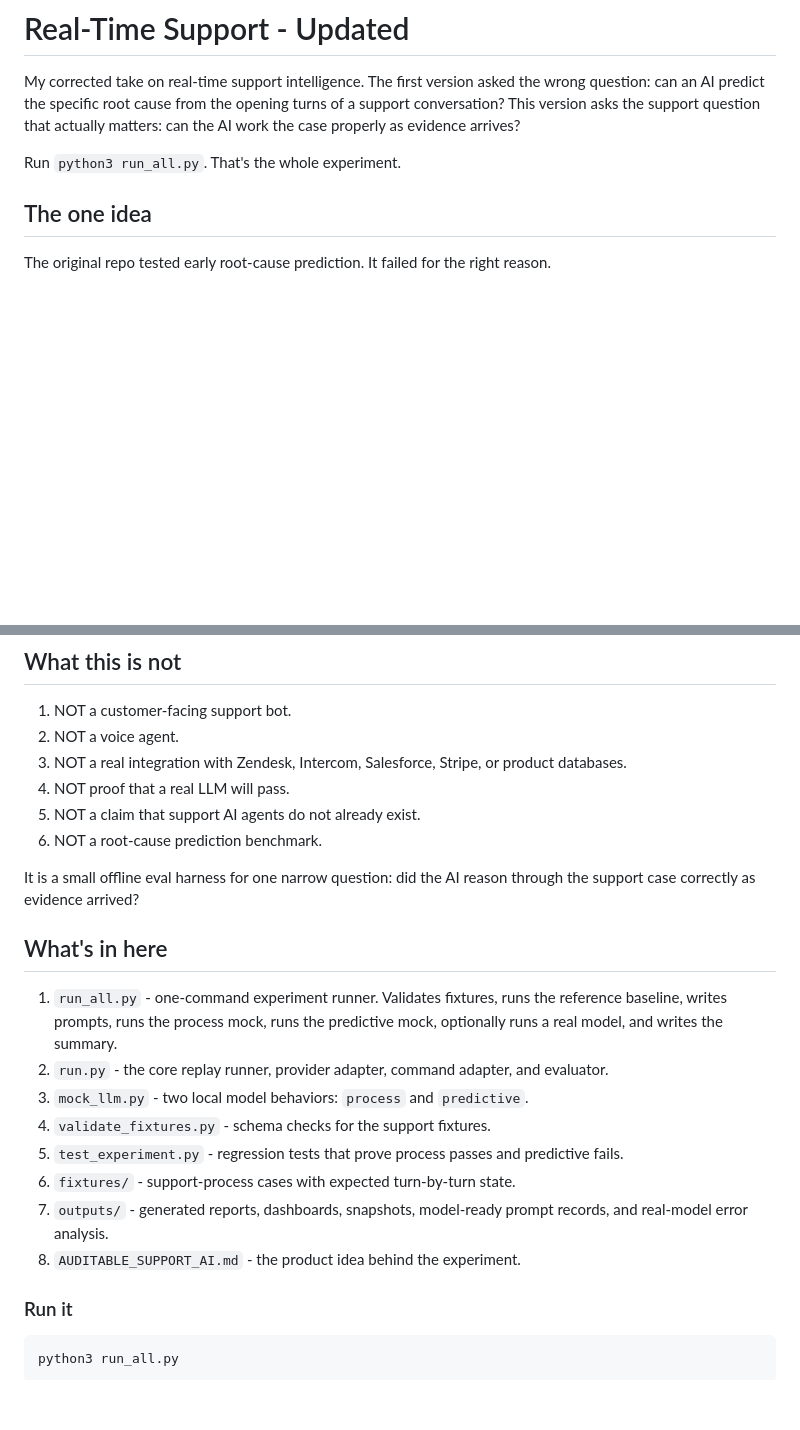
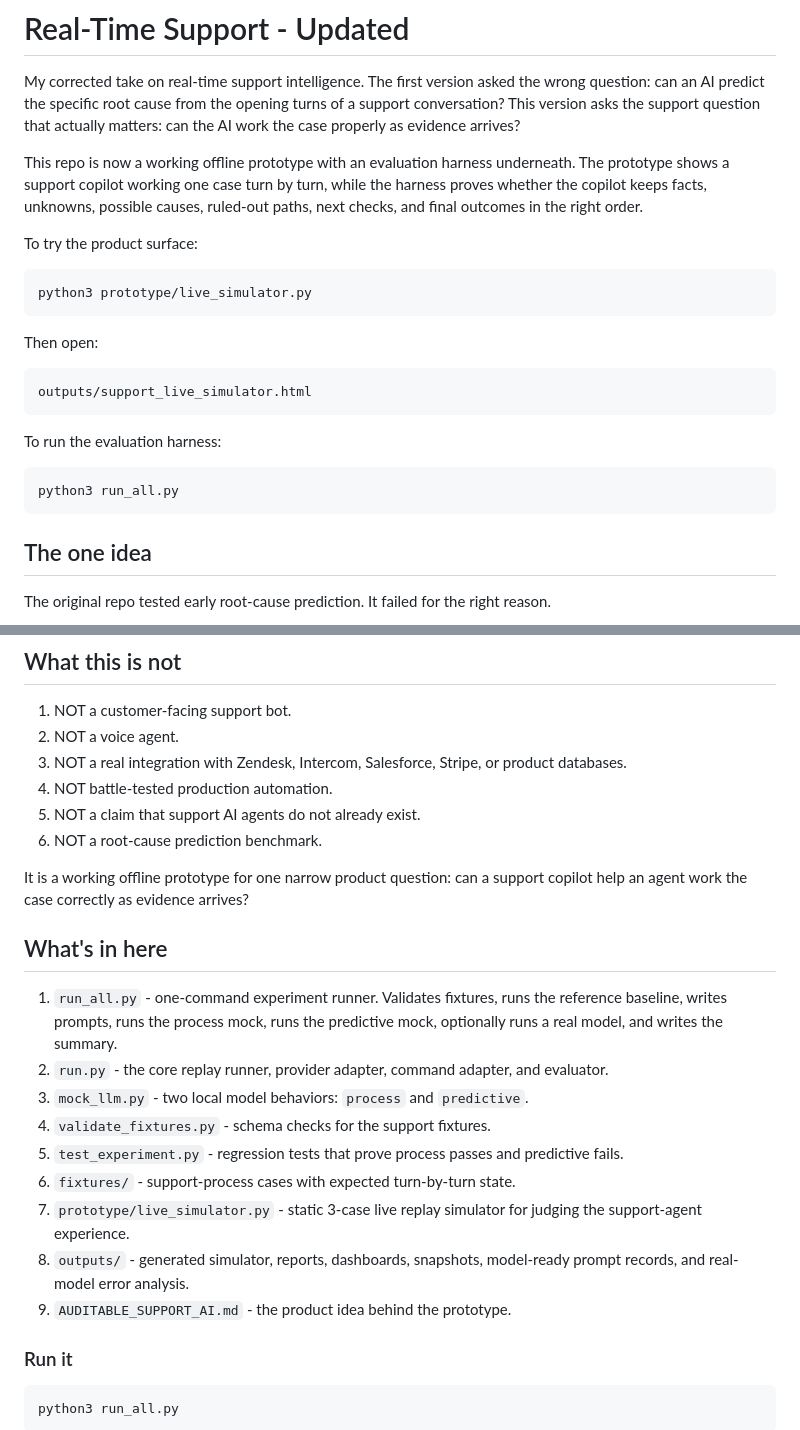
Before and after one commit to gititya/support-copilot-lab, a Markdown page: README.md, 2 parts joined by grey strips. Drawn GitHub-style; blank space fills up the shorter version.

Commit message:
Frame prototype and cloud-model roadmap

````diff
--- a/README.md
+++ b/README.md
@@ -2,7 +2,25 @@
 
 My corrected take on real-time support intelligence. The first version asked the wrong question: can an AI predict the specific root cause from the opening turns of a support conversation? This version asks the support question that actually matters: can the AI work the case properly as evidence arrives?
 
-Run `python3 run_all.py`. That's the whole experiment.
+This repo is now a working offline prototype with an evaluation harness underneath. The prototype shows a support copilot working one case turn by turn, while the harness proves whether the copilot keeps facts, unknowns, possible causes, ruled-out paths, next checks, and final outcomes in the right order.
+
+To try the product surface:
+
+```bash
+python3 prototype/live_simulator.py
+```
+
+Then open:
+
+```text
+outputs/support_live_simulator.html
+```
+
+To run the evaluation harness:
+
+```bash
+python3 run_all.py
+```
 
 ## The one idea
 
@@ -88,11 +110,11 @@ The predictive mock still gets the final cause right by the end. It fails becaus
 1. NOT a customer-facing support bot.
 2. NOT a voice agent.
 3. NOT a real integration with Zendesk, Intercom, Salesforce, Stripe, or product databases.
-4. NOT proof that a real LLM will pass.
+4. NOT battle-tested production automation.
 5. NOT a claim that support AI agents do not already exist.
 6. NOT a root-cause prediction benchmark.
 
-It is a small offline eval harness for one narrow question: did the AI reason through the support case correctly as evidence arrived?
+It is a working offline prototype for one narrow product question: can a support copilot help an agent work the case correctly as evidence arrives?
 
 ## What's in here
 
@@ -102,8 +124,9 @@ It is a small offline eval harness for one narrow question: did the AI reason th
 4. `validate_fixtures.py` - schema checks for the support fixtures.
 5. `test_experiment.py` - regression tests that prove process passes and predictive fails.
 6. `fixtures/` - support-process cases with expected turn-by-turn state.
-7. `outputs/` - generated reports, dashboards, snapshots, model-ready prompt records, and real-model error analysis.
-8. `AUDITABLE_SUPPORT_AI.md` - the product idea behind the experiment.
+7. `prototype/live_simulator.py` - static 3-case live replay simulator for judging the support-agent experience.
+8. `outputs/` - generated simulator, reports, dashboards, snapshots, model-ready prompt records, and real-model error analysis.
+9. `AUDITABLE_SUPPORT_AI.md` - the product idea behind the prototype.
 
 ### Run it
 
````
Also changed, not shown: other parts of README.md (+6 -2 lines), Roadmap.MD (+15 -5 lines).
